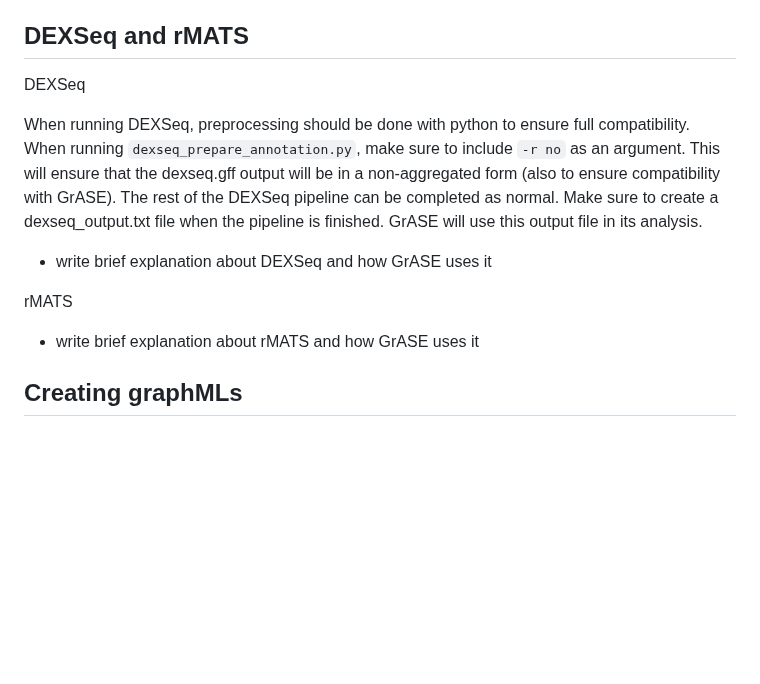
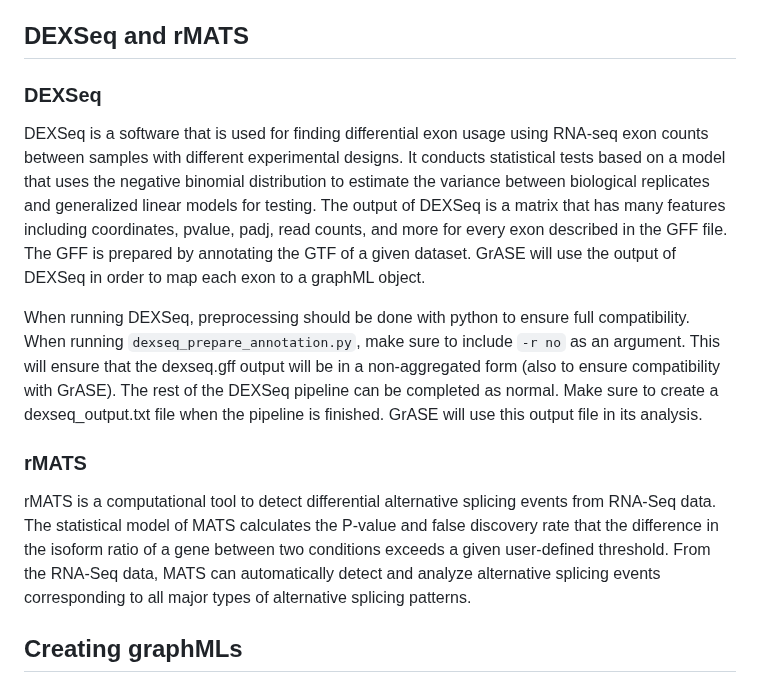
Before and after one commit to HanLabUNLV/GrASE, a Markdown page: README.md, the part around the change. GitHub-like rendering; blank space fills up the shorter version.

```diff
--- a/README.md
+++ b/README.md
@@ -29,14 +29,14 @@ Other packages:
 
 
 ## DEXSeq and rMATS
-DEXSeq
+### DEXSeq
+
+DEXSeq is a software that is used for finding differential exon usage using RNA-seq exon counts between samples with different experimental designs. It conducts statistical tests based on a model that uses the negative binomial distribution to estimate the variance between biological replicates and generalized linear models for testing. The output of DEXSeq is a matrix that has many features including coordinates, pvalue, padj, read counts, and more for every exon described in the GFF file. The GFF is prepared by annotating the GTF of a given dataset. GrASE will use the output of DEXSeq in order to map each exon to a graphML object.
 
 When running DEXSeq, preprocessing should be done with python to ensure full compatibility. When running `dexseq_prepare_annotation.py`, make sure to include `-r no` as an argument. This will ensure that the dexseq.gff output will be in a non-aggregated form (also to ensure compatibility with GrASE). The rest of the DEXSeq pipeline can be completed as normal. Make sure to create a dexseq_output.txt file when the pipeline is finished. GrASE will use this output file in its analysis.
 
-* write brief explanation about DEXSeq and how GrASE uses it
-
-rMATS
-* write brief explanation about rMATS and how GrASE uses it
+### rMATS
+rMATS is a computational tool to detect differential alternative splicing events from RNA-Seq data. The statistical model of MATS calculates the P-value and false discovery rate that the difference in the isoform ratio of a gene between two conditions exceeds a given user-defined threshold. From the RNA-Seq data, MATS can automatically detect and analyze alternative splicing events corresponding to all major types of alternative splicing patterns.
 
 ## Creating graphMLs
 GraphML is an XML-based file format for graphs. This step ensures that the coordinates of each gene are annotated and will be essential when creating the splicing graphs. It uses the [SplicingGraphs](https://bioconductor.org/packages/release/bioc/html/SplicingGraphs.html) R package to obtain the splice junctions and exons.
```
